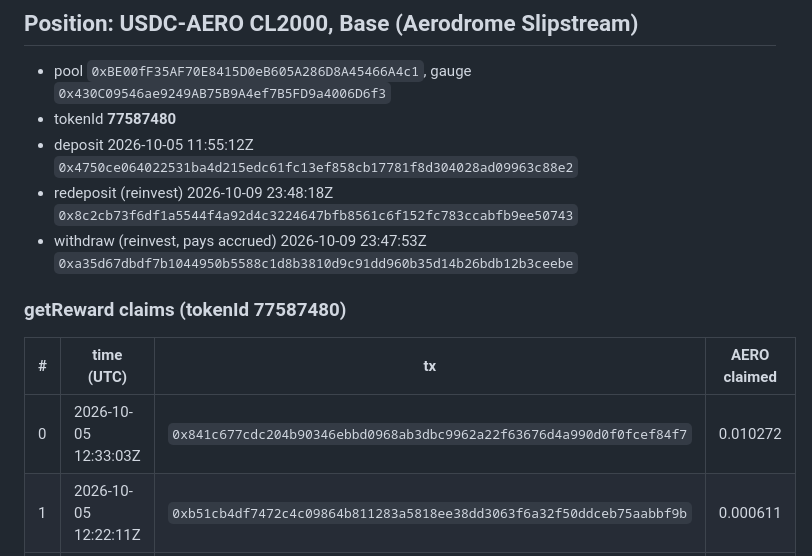
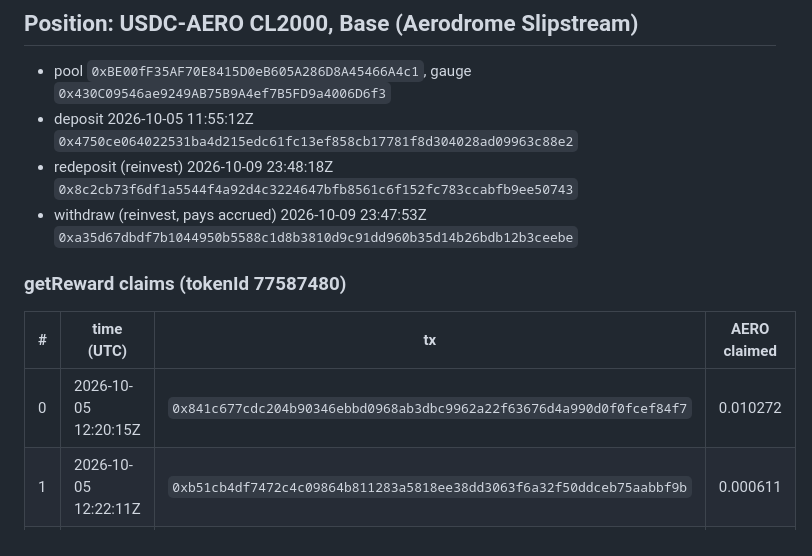
Before and after one commit to ShirshovDIM/agent-lp-harness, a Markdown page: journals/claim_journal.md, the part around the change. GitHub-like rendering.

Commit message:
journal: row-0 time fixed to block time 12:20:15Z (audit-3 catch — previous diff edited a different line)
Co-Authored-By: Claude Code <noreply@anthropic.com>

```diff
--- a/journals/claim_journal.md
+++ b/journals/claim_journal.md
@@ -7,7 +7,6 @@ transferred by the claim transaction.
 ## Position: USDC-AERO CL2000, Base (Aerodrome Slipstream)
 
 - pool `0xBE00fF35AF70E8415D0eB605A286D8A45466A4c1`, gauge `0x430C09546ae9249AB75B9A4ef7B5FD9a4006D6f3`
-- tokenId **77587480**
 - deposit 2026-10-05 11:55:12Z `0x4750ce064022531ba4d215edc61fc13ef858cb17781f8d304028ad09963c88e2`
 - redeposit (reinvest) 2026-10-09 23:48:18Z `0x8c2cb73f6df1a5544f4a92d4c3224647bfb8561c6f152fc783ccabfb9ee50743`
 - withdraw (reinvest, pays accrued) 2026-10-09 23:47:53Z `0xa35d67dbdf7b1044950b5588c1d8b3810d9c91dd960b35d14b26bdb12b3ceebe`
@@ -16,7 +15,7 @@ transferred by the claim transaction.
 
 | # | time (UTC) | tx | AERO claimed |
 |---|---|---|---|
-| 0 | 2026-10-05 12:33:03Z | `0x841c677cdc204b90346ebbd0968ab3dbc9962a22f63676d4a990d0f0fcef84f7` | 0.010272 |
+| 0 | 2026-10-05 12:20:15Z | `0x841c677cdc204b90346ebbd0968ab3dbc9962a22f63676d4a990d0f0fcef84f7` | 0.010272 |
 | 1 | 2026-10-05 12:22:11Z | `0xb51cb4df7472c4c09864b811283a5818ee38dd3063f6a32f50ddceb75aabbf9b` | 0.000611 |
 | 2 | 2026-10-06 12:22:11Z | `0x4f2ab64d9f0d5ce4d81914549f7d77fa87199e3126ad4aab65ca1009bc507fdb` | 0.309624 |
 | 3 | 2026-10-07 12:22:11Z | `0xf4f9eb3981e261e54de39384cb9094cf751b2e61a83fa696c87bb19992bccdb3` | 0.233139 |
```
